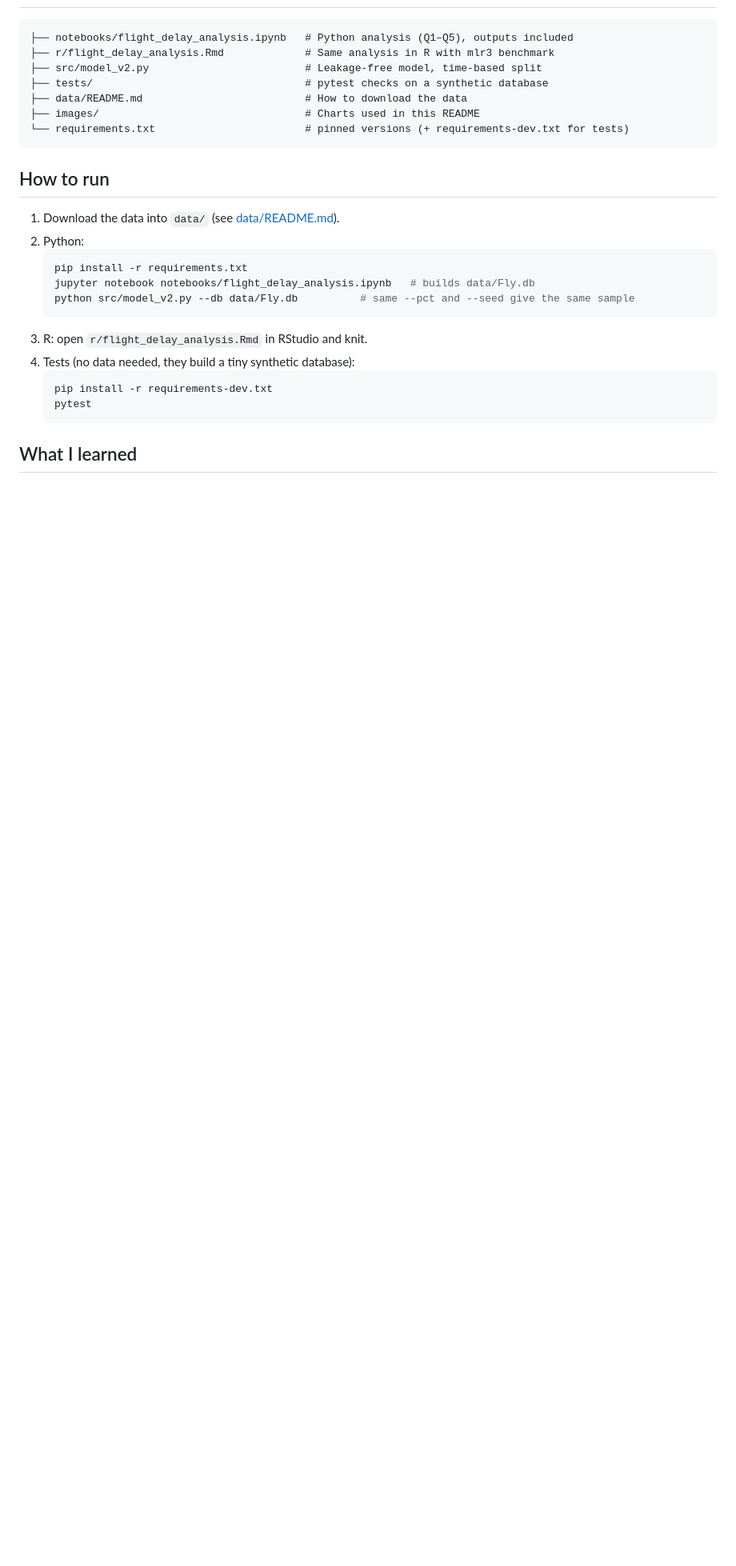
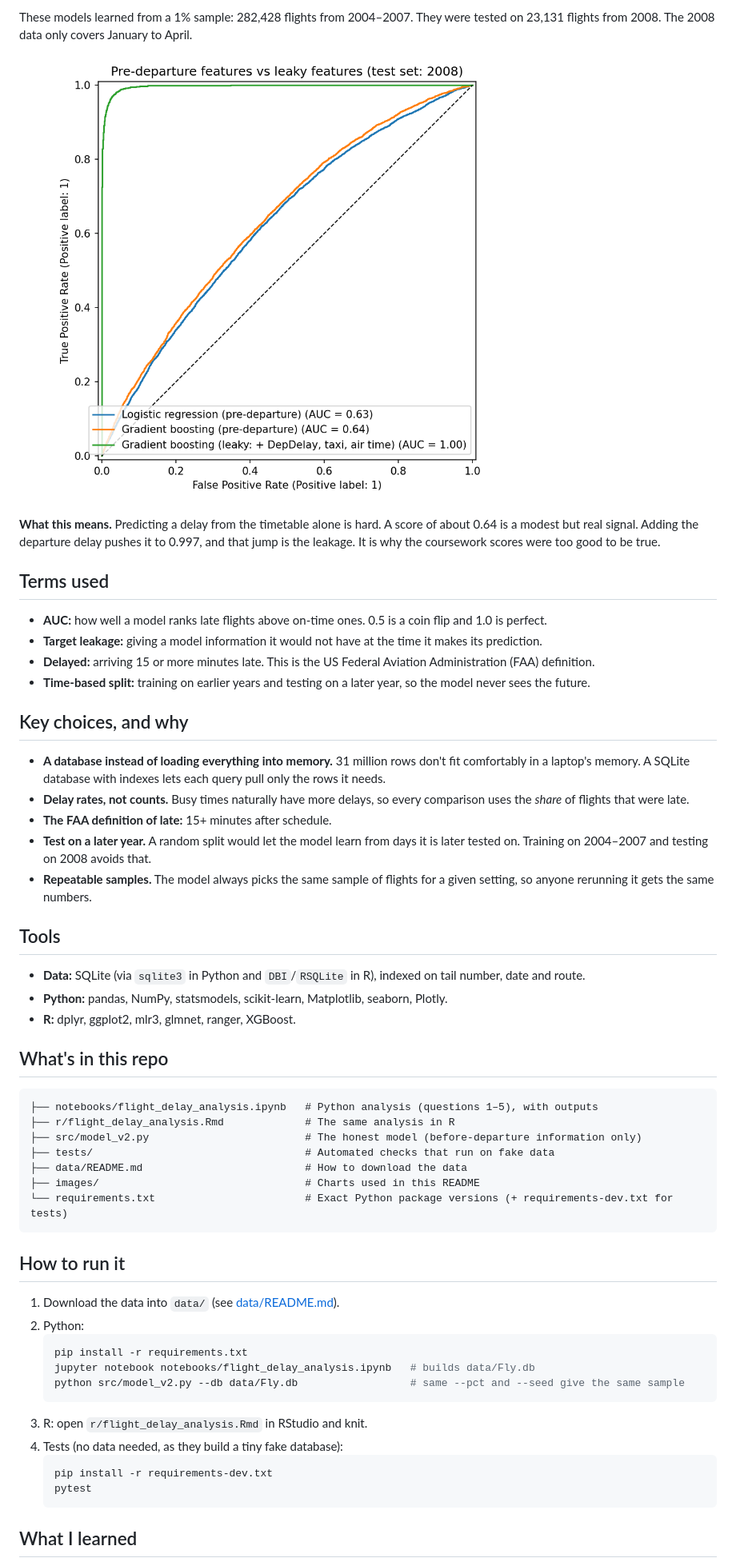
Before and after one commit to mattimathics/Flight-Delay-Prediction, a Markdown page: README.md, the part around one of its changes. Shown at 80% size. GitHub-like rendering; blank space fills up the shorter version.

````diff
--- a/README.md
+++ b/README.md
@@ -76,25 +80,53 @@ Trained on a random 1% sample (282,428 flights from 2004–2007) and tested on 2
+These models learned from a 1% sample: 282,428 flights from 2004–2007. They were tested on 23,131 flights from 2008. The 2008 data only covers January to April.
+
+![ROC curves, v2: pre-departure vs leaky features](images/roc_curve_v2.png)
+
+**What this means.** Predicting a delay from the timetable alone is hard. A score of about 0.64 is a modest but real signal. Adding the departure delay pushes it to 0.997, and that jump is the leakage. It is why the coursework scores were too good to be true.
+
+## Terms used
+
+- **AUC:** how well a model ranks late flights above on-time ones. 0.5 is a coin flip and 1.0 is perfect.
+- **Target leakage:** giving a model information it would not have at the time it makes its prediction.
+- **Delayed:** arriving 15 or more minutes late. This is the US Federal Aviation Administration (FAA) definition.
+- **Time-based split:** training on earlier years and testing on a later year, so the model never sees the future.
+
+## Key choices, and why
+
+- **A database instead of loading everything into memory.** 31 million rows don't fit comfortably in a laptop's memory. A SQLite database with indexes lets each query pull only the rows it needs.
+- **Delay rates, not counts.** Busy times naturally have more delays, so every comparison uses the *share* of flights that were late.
+- **The FAA definition of late:** 15+ minutes after schedule.
+- **Test on a later year.** A random split would let the model learn from days it is later tested on. Training on 2004–2007 and testing on 2008 avoids that.
+- **Repeatable samples.** The model always picks the same sample of flights for a given setting, so anyone rerunning it gets the same numbers.
+
+## Tools
+
+- **Data:** SQLite (via `sqlite3` in Python and `DBI`/`RSQLite` in R), indexed on tail number, date and route.
+- **Python:** pandas, NumPy, statsmodels, scikit-learn, Matplotlib, seaborn, Plotly.
+- **R:** dplyr, ggplot2, mlr3, glmnet, ranger, XGBoost.
+
+## What's in this repo
 
 ```
-├── notebooks/flight_delay_analysis.ipynb   # Python analysis (Q1–Q5), outputs included
-├── r/flight_delay_analysis.Rmd             # Same analysis in R with mlr3 benchmark
-├── src/model_v2.py                         # Leakage-free model, time-based split
-├── tests/                                  # pytest checks on a synthetic database
+├── notebooks/flight_delay_analysis.ipynb   # Python analysis (questions 1–5), with outputs
+├── r/flight_delay_analysis.Rmd             # The same analysis in R
+├── src/model_v2.py                         # The honest model (before-departure information only)
+├── tests/                                  # Automated checks that run on fake data
 ├── data/README.md                          # How to download the data
 ├── images/                                 # Charts used in this README
-└── requirements.txt                        # pinned versions (+ requirements-dev.txt for tests)
+└── requirements.txt                        # Exact Python package versions (+ requirements-dev.txt for tests)
 ```
 
-## How to run
+## How to run it
 
 1. Download the data into `data/` (see [data/README.md](data/README.md)).
 2. Python:
    ```bash
    pip install -r requirements.txt
    jupyter notebook notebooks/flight_delay_analysis.ipynb   # builds data/Fly.db
-   python src/model_v2.py --db data/Fly.db          # same --pct and --seed give the same sample
+   python src/model_v2.py --db data/Fly.db                  # same --pct and --seed give the same sample
    ```
 3. R: open `r/flight_delay_analysis.Rmd` in RStudio and knit.
-4. Tests (no data needed, they build a tiny synthetic database):
+4. Tests (no data needed, as they build a tiny fake database):
    ```bash
    pip install -r requirements-dev.txt
    pytest
````
Also changed, not shown: other parts of README.md (+63 -59 lines).
